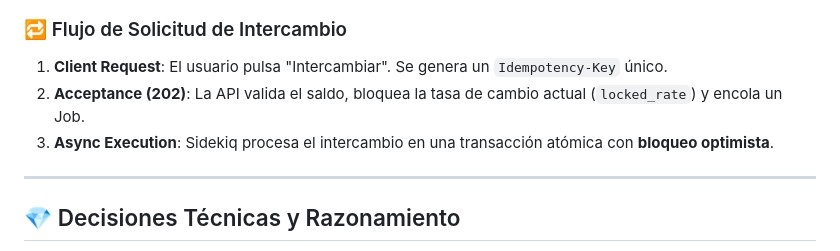
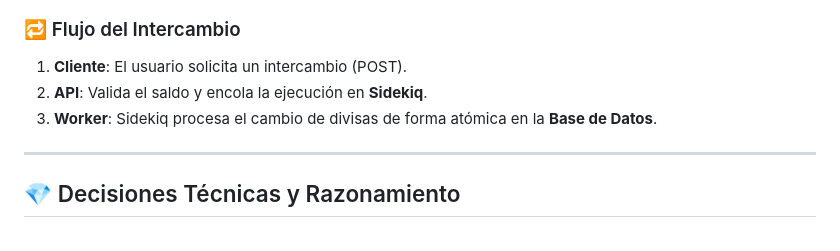
Before and after one commit to fjvalles/exchange-mock-app, a Markdown page: README.md, the part around one of its changes. Rendered like a GitHub page.

````diff
--- a/README.md
+++ b/README.md
@@ -54,10 +35,9 @@ graph TD
 ```
 
-### 🔁 Flujo de Solicitud de Intercambio
-
-1. **Client Request**: El usuario pulsa "Intercambiar". Se genera un `Idempotency-Key` único.
-2. **Acceptance (202)**: La API valida el saldo, bloquea la tasa de cambio actual (`locked_rate`) y encola un Job.
-3. **Async Execution**: Sidekiq procesa el intercambio en una transacción atómica con **bloqueo optimista**.
+### 🔁 Flujo del Intercambio
+1. **Cliente**: El usuario solicita un intercambio (POST).
+2. **API**: Valida el saldo y encola la ejecución en **Sidekiq**.
+3. **Worker**: Sidekiq procesa el cambio de divisas de forma atómica en la **Base de Datos**.
 
 ---
 
````
Also changed, not shown: other parts of README.md (+12 -31 lines).
